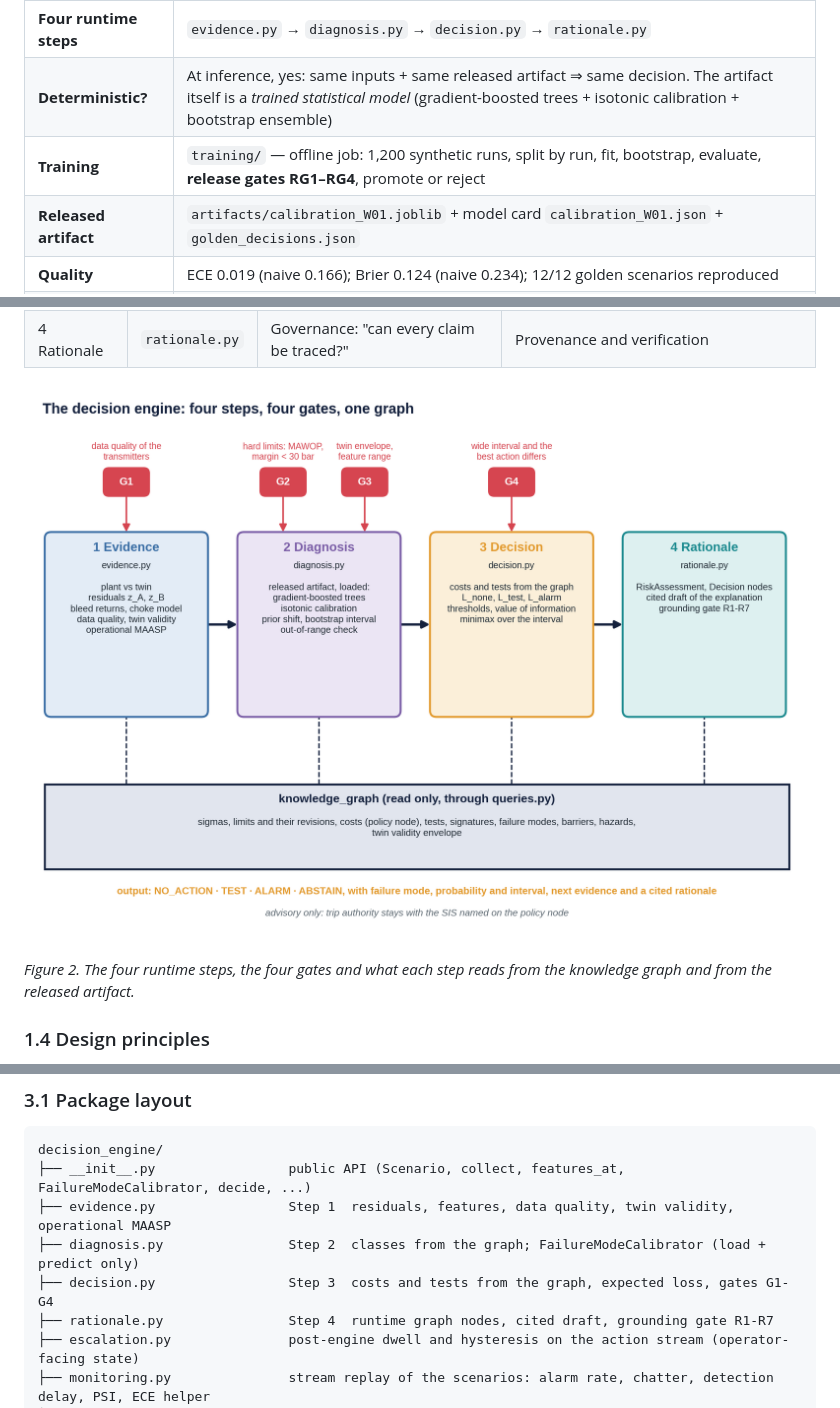
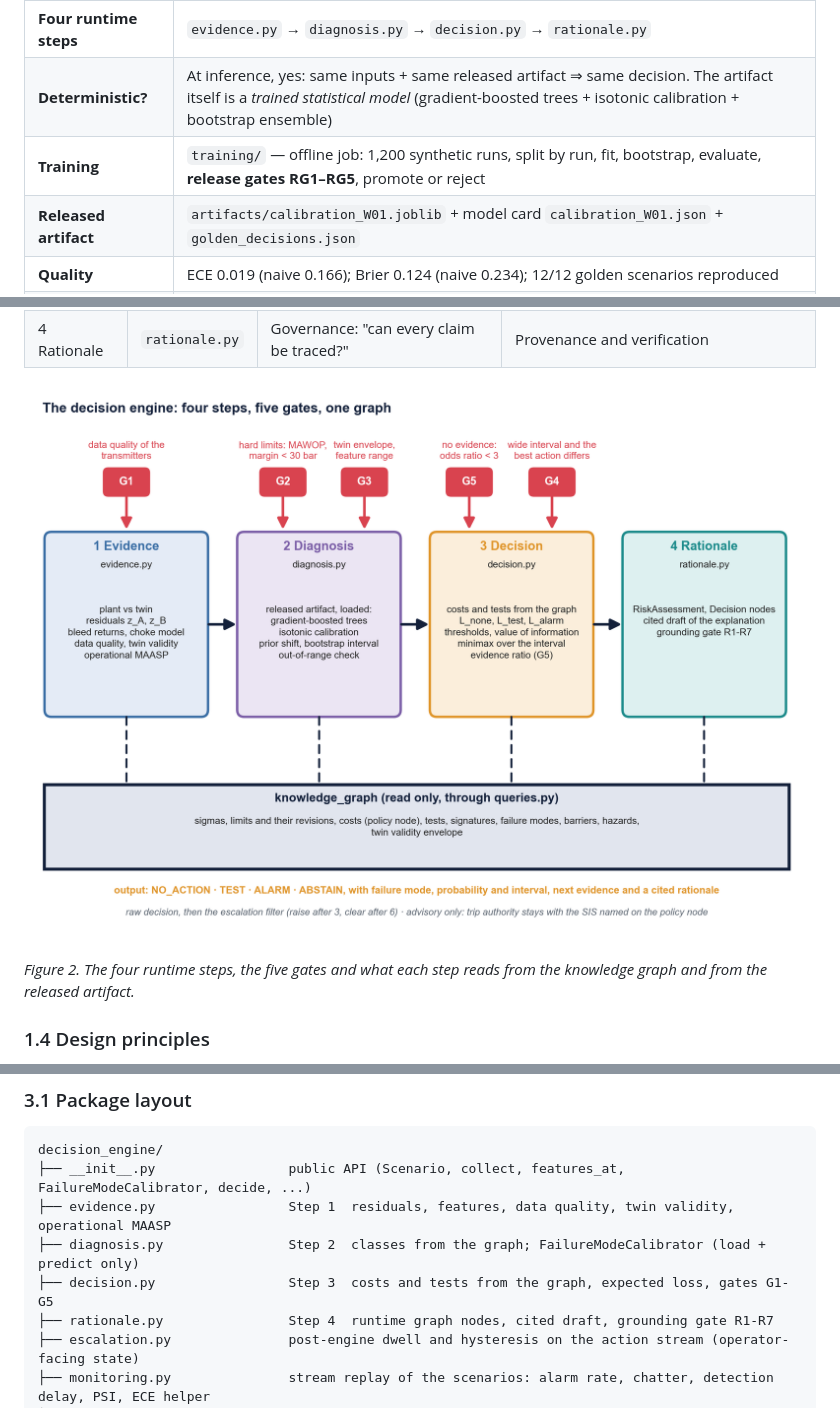
Before and after one commit to esmjah/SentinelAI, a Markdown page: decision_engine/README.md, 3 parts joined by grey strips. Drawn GitHub-style; pictures changed too: decision_engine/de_engine_flow.png.

```diff
--- a/decision_engine/README.md
+++ b/decision_engine/README.md
@@ -34,7 +34,7 @@
 | **Output** | One of `NO_ACTION`, `TEST`, `ALARM`, `ABSTAIN`, with failure mode, calibrated probability and interval, next evidence, expected losses, limits and a cited rationale |
 | **Four runtime steps** | `evidence.py` → `diagnosis.py` → `decision.py` → `rationale.py` |
 | **Deterministic?** | At inference, yes: same inputs + same released artifact ⇒ same decision. The artifact itself is a *trained statistical model* (gradient-boosted trees + isotonic calibration + bootstrap ensemble) |
-| **Training** | `training/` — offline job: 1,200 synthetic runs, split by run, fit, bootstrap, evaluate, **release gates RG1–RG4**, promote or reject |
+| **Training** | `training/` — offline job: 1,200 synthetic runs, split by run, fit, bootstrap, evaluate, **release gates RG1–RG5**, promote or reject |
 | **Released artifact** | `artifacts/calibration_W01.joblib` + model card `calibration_W01.json` + `golden_decisions.json` |
 | **Quality** | ECE 0.019 (naive 0.166); Brier 0.124 (naive 0.234); 12/12 golden scenarios reproduced |
 | **Safety boundary** | Advisory only; trip authority stays with the SIS named on the policy node |
@@ -135,7 +135,7 @@ The answer is one of four actions:
 
 ![The decision engine](de_engine_flow.png)
 
-*Figure 2. The four runtime steps, the four gates and what each step reads from the knowledge graph and from the released artifact.*
+*Figure 2. The four runtime steps, the five gates and what each step reads from the knowledge graph and from the released artifact.*
 
 ### 1.4 Design principles
 
@@ -282,7 +282,7 @@ decision_engine/
 ├── __init__.py                 public API (Scenario, collect, features_at, FailureModeCalibrator, decide, ...)
 ├── evidence.py                 Step 1  residuals, features, data quality, twin validity, operational MAASP
 ├── diagnosis.py                Step 2  classes from the graph; FailureModeCalibrator (load + predict only)
-├── decision.py                 Step 3  costs and tests from the graph, expected loss, gates G1-G4
+├── decision.py                 Step 3  costs and tests from the graph, expected loss, gates G1-G5
 ├── rationale.py                Step 4  runtime graph nodes, cited draft, grounding gate R1-R7
 ├── escalation.py               post-engine dwell and hysteresis on the action stream (operator-facing state)
 ├── monitoring.py               stream replay of the scenarios: alarm rate, chatter, detection delay, PSI, ECE helper
```
Also changed, not shown: other parts of decision_engine/README.md (+4 -4 lines), README.md (+3 -3 lines), sentinel_agent/README.md (+2 -2 lines), 2 other files.
